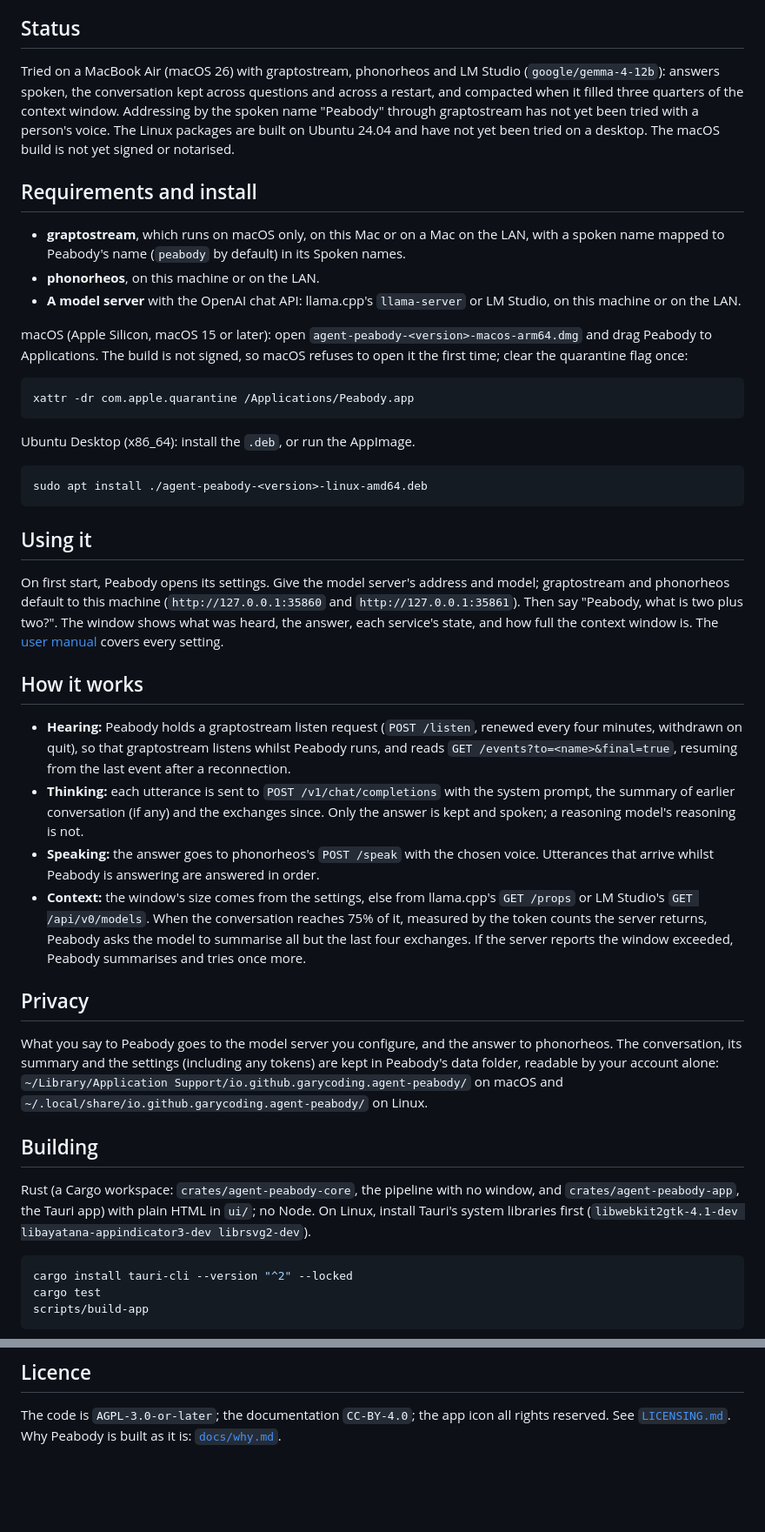
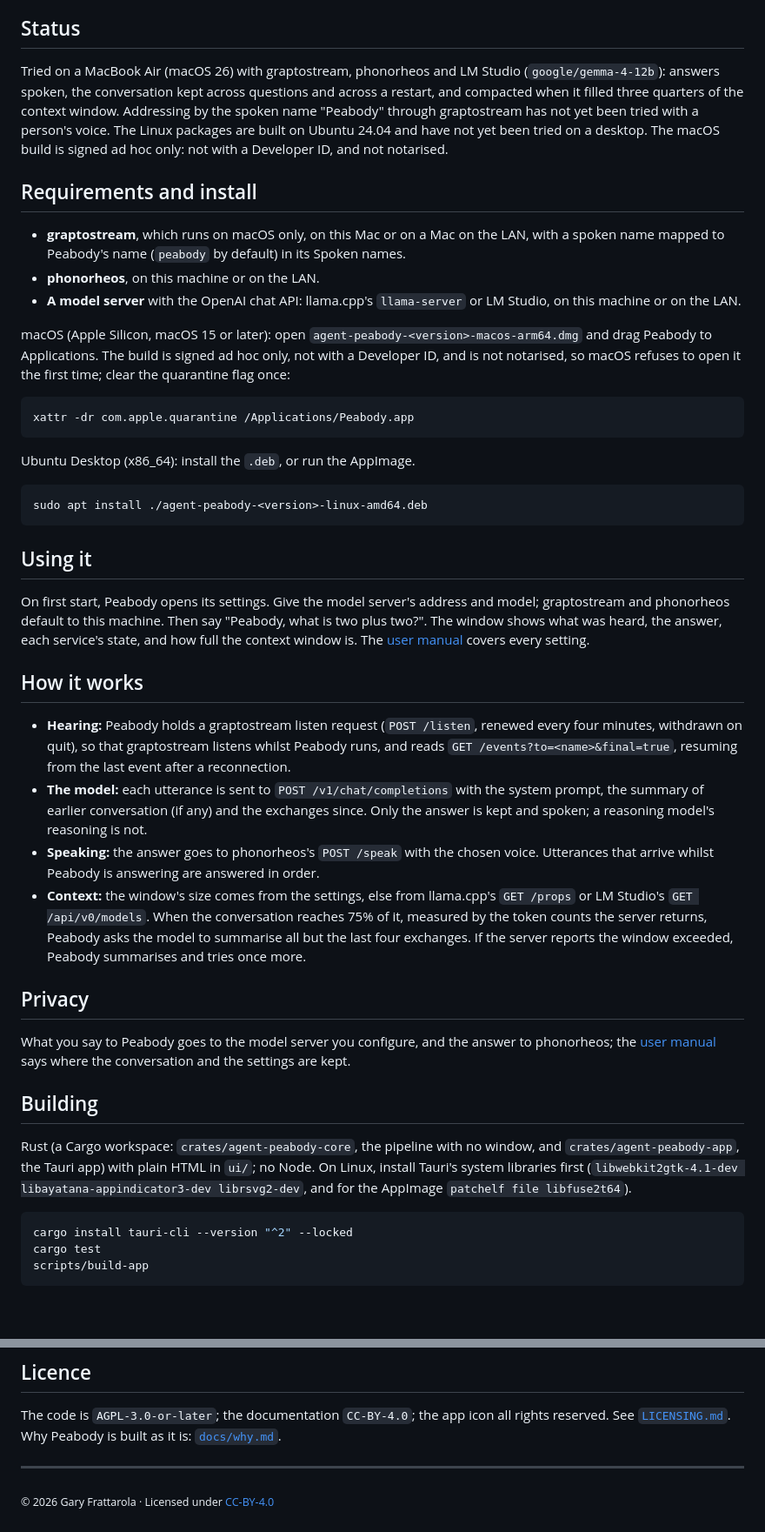
Before and after one commit to garycoding/agent-peabody, a Markdown page: README.md, 2 parts joined by grey strips. Shown at 87% size. GitHub-like rendering; blank space fills up the shorter version.

Commit message:
docs: the review's fixes: signing, Linux packages, footer, wording
Co-Authored-By: Claude Opus 5.5 <noreply@anthropic.com>

````diff
--- a/README.md
+++ b/README.md
@@ -12,7 +12,7 @@ How to use it: the [user manual](docs/user-manual.md).
 
 ## Status
 
-Tried on a MacBook Air (macOS 26) with graptostream, phonorheos and LM Studio (`google/gemma-4-12b`): answers spoken, the conversation kept across questions and across a restart, and compacted when it filled three quarters of the context window. Addressing by the spoken name "Peabody" through graptostream has not yet been tried with a person's voice. The Linux packages are built on Ubuntu 24.04 and have not yet been tried on a desktop. The macOS build is not yet signed or notarised.
+Tried on a MacBook Air (macOS 26) with graptostream, phonorheos and LM Studio (`google/gemma-4-12b`): answers spoken, the conversation kept across questions and across a restart, and compacted when it filled three quarters of the context window. Addressing by the spoken name "Peabody" through graptostream has not yet been tried with a person's voice. The Linux packages are built on Ubuntu 24.04 and have not yet been tried on a desktop. The macOS build is signed ad hoc only: not with a Developer ID, and not notarised.
 
 ## Requirements and install
 
@@ -20,7 +20,7 @@ Tried on a MacBook Air (macOS 26) with graptostream, phonorheos and LM Studio (`
 - **phonorheos**, on this machine or on the LAN.
 - **A model server** with the OpenAI chat API: llama.cpp's `llama-server` or LM Studio, on this machine or on the LAN.
 
-macOS (Apple Silicon, macOS 15 or later): open `agent-peabody-<version>-macos-arm64.dmg` and drag Peabody to Applications. The build is not signed, so macOS refuses to open it the first time; clear the quarantine flag once:
+macOS (Apple Silicon, macOS 15 or later): open `agent-peabody-<version>-macos-arm64.dmg` and drag Peabody to Applications. The build is signed ad hoc only, not with a Developer ID, and is not notarised, so macOS refuses to open it the first time; clear the quarantine flag once:
 
 ```bash
 xattr -dr com.apple.quarantine /Applications/Peabody.app
@@ -34,22 +34,22 @@ sudo apt install ./agent-peabody-<version>-linux-amd64.deb
 
 ## Using it
 
-On first start, Peabody opens its settings. Give the model server's address and model; graptostream and phonorheos default to this machine (`http://127.0.0.1:35860` and `http://127.0.0.1:35861`). Then say "Peabody, what is two plus two?". The window shows what was heard, the answer, each service's state, and how full the context window is. The [user manual](docs/user-manual.md) covers every setting.
+On first start, Peabody opens its settings. Give the model server's address and model; graptostream and phonorheos default to this machine. Then say "Peabody, what is two plus two?". The window shows what was heard, the answer, each service's state, and how full the context window is. The [user manual](docs/user-manual.md) covers every setting.
 
 ## How it works
 
 - **Hearing:** Peabody holds a graptostream listen request (`POST /listen`, renewed every four minutes, withdrawn on quit), so that graptostream listens whilst Peabody runs, and reads `GET /events?to=<name>&final=true`, resuming from the last event after a reconnection.
-- **Thinking:** each utterance is sent to `POST /v1/chat/completions` with the system prompt, the summary of earlier conversation (if any) and the exchanges since. Only the answer is kept and spoken; a reasoning model's reasoning is not.
+- **The model:** each utterance is sent to `POST /v1/chat/completions` with the system prompt, the summary of earlier conversation (if any) and the exchanges since. Only the answer is kept and spoken; a reasoning model's reasoning is not.
 - **Speaking:** the answer goes to phonorheos's `POST /speak` with the chosen voice. Utterances that arrive whilst Peabody is answering are answered in order.
 - **Context:** the window's size comes from the settings, else from llama.cpp's `GET /props` or LM Studio's `GET /api/v0/models`. When the conversation reaches 75% of it, measured by the token counts the server returns, Peabody asks the model to summarise all but the last four exchanges. If the server reports the window exceeded, Peabody summarises and tries once more.
 
 ## Privacy
 
-What you say to Peabody goes to the model server you configure, and the answer to phonorheos. The conversation, its summary and the settings (including any tokens) are kept in Peabody's data folder, readable by your account alone: `~/Library/Application Support/io.github.garycoding.agent-peabody/` on macOS and `~/.local/share/io.github.garycoding.agent-peabody/` on Linux.
+What you say to Peabody goes to the model server you configure, and the answer to phonorheos; the [user manual](docs/user-manual.md#privacy) says where the conversation and the settings are kept.
 
 ## Building
 
-Rust (a Cargo workspace: `crates/agent-peabody-core`, the pipeline with no window, and `crates/agent-peabody-app`, the Tauri app) with plain HTML in `ui/`; no Node. On Linux, install Tauri's system libraries first (`libwebkit2gtk-4.1-dev libayatana-appindicator3-dev librsvg2-dev`).
+Rust (a Cargo workspace: `crates/agent-peabody-core`, the pipeline with no window, and `crates/agent-peabody-app`, the Tauri app) with plain HTML in `ui/`; no Node. On Linux, install Tauri's system libraries first (`libwebkit2gtk-4.1-dev libayatana-appindicator3-dev librsvg2-dev`, and for the AppImage `patchelf file libfuse2t64`).
 
 ```bash
 cargo install tauri-cli --version "^2" --locked
@@ -66,3 +66,6 @@ A release is cut from `main` with a `v*` tag; `release.yml` builds the installer
 ## Licence
 
 The code is `AGPL-3.0-or-later`; the documentation `CC-BY-4.0`; the app icon all rights reserved. See [`LICENSING.md`](LICENSING.md). Why Peabody is built as it is: [`docs/why.md`](docs/why.md).
+
+---
+<sub>© 2026 Gary Frattarola · Licensed under [CC-BY-4.0](LICENSES/CC-BY-4.0.txt)</sub>
````
Also changed, not shown: docs/user-manual.md (+8 -3 lines), docs/why.md (+8 -2 lines).
